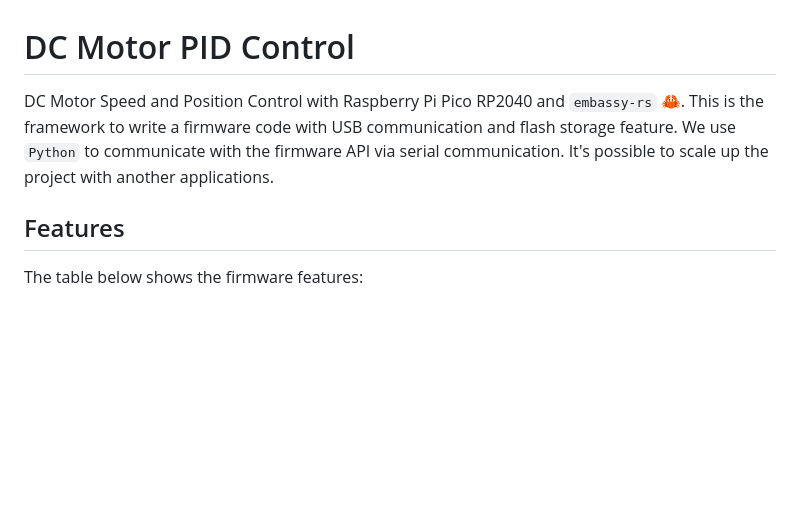
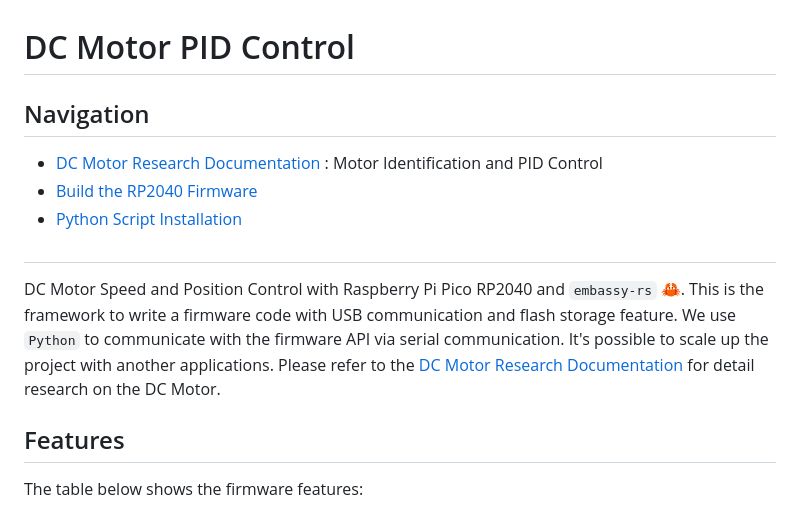
Before and after one commit to tutla53/dc-motor, a Markdown page: README.md, the part around the change. GitHub-like rendering; blank space fills up the shorter version.

```diff
--- a/README.md
+++ b/README.md
@@ -1,5 +1,11 @@
 # DC Motor PID Control
-DC Motor Speed and Position Control with Raspberry Pi Pico RP2040 and `embassy-rs` 🦀. This is the framework to write a firmware code with USB communication and flash storage feature. We use `Python` to communicate with the firmware API via serial communication. It's possible to scale up the project with another applications.
+## Navigation
+* [DC Motor Research Documentation](docs/README.md) : Motor Identification and PID Control
+* [Build the RP2040 Firmware](firmware/README.md)
+* [Python Script Installation](script/README.md)
+##
+
+DC Motor Speed and Position Control with Raspberry Pi Pico RP2040 and `embassy-rs` 🦀. This is the framework to write a firmware code with USB communication and flash storage feature. We use `Python` to communicate with the firmware API via serial communication. It's possible to scale up the project with another applications. Please refer to the [DC Motor Research Documentation](docs/README.md) for detail research on the DC Motor.
 
 ## Features
 The table below shows the firmware features:
```
